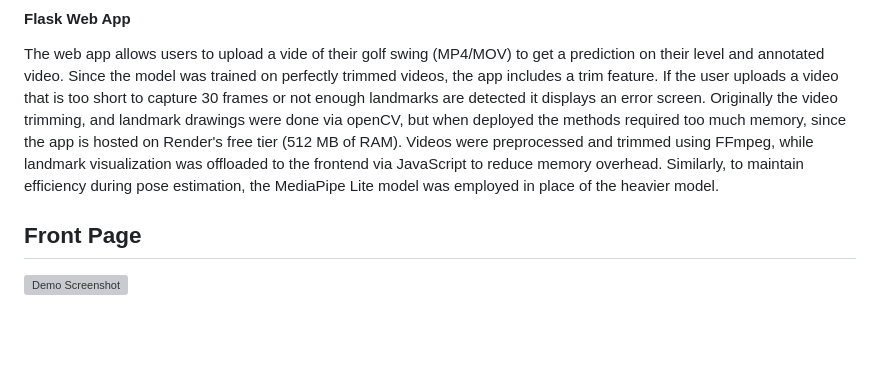
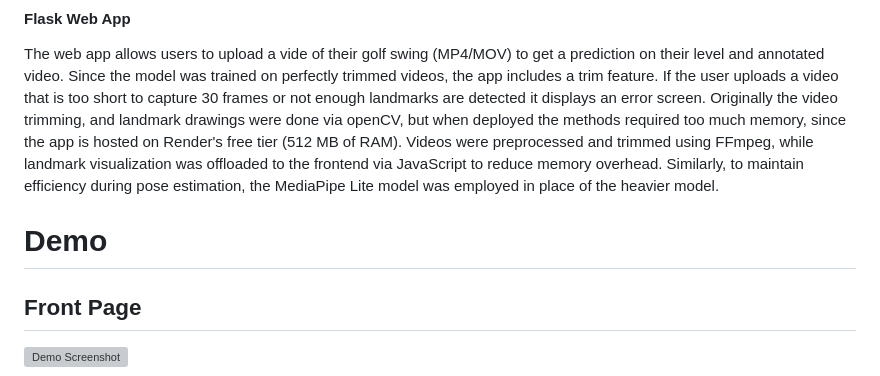
Before and after one commit to mcapriotti1/Golf_Swing, a Markdown page: README.md, the part around the change. Rendered like a GitHub page; blank space fills up the shorter version; grey boxes are pictures that could not be loaded.

```diff
--- a/README.md
+++ b/README.md
@@ -13,6 +13,8 @@ This project analyzes golf swings and classifies them as either Pro or Amateur u
 
 #### Flask Web App
 The web app allows users to upload a vide of their golf swing (MP4/MOV) to get a prediction on their level and annotated video. Since the model was trained on perfectly trimmed videos, the app includes a trim feature. If the user uploads a video that is too short to capture 30 frames or not enough landmarks are detected it displays an error screen. Originally the video trimming, and landmark drawings were done via openCV, but when deployed the methods required too much memory, since the app is hosted on Render's free tier (512 MB of RAM). Videos were preprocessed and trimmed using FFmpeg, while landmark visualization was offloaded to the frontend via JavaScript to reduce memory overhead. Similarly, to maintain efficiency during pose estimation, the MediaPipe Lite model was employed in place of the heavier model.
+
+# Demo
 
 ## Front Page
 <div style="text-align: center">
```
